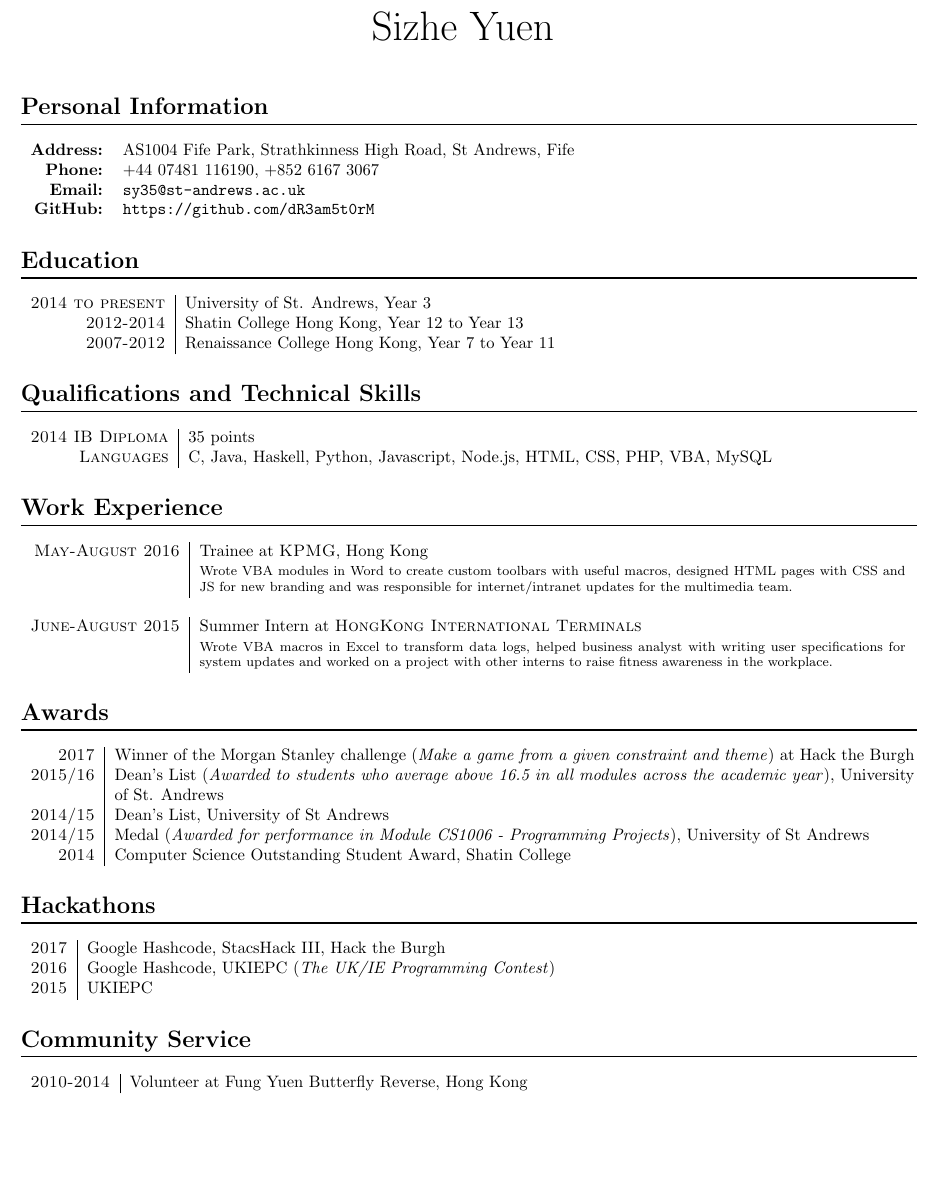
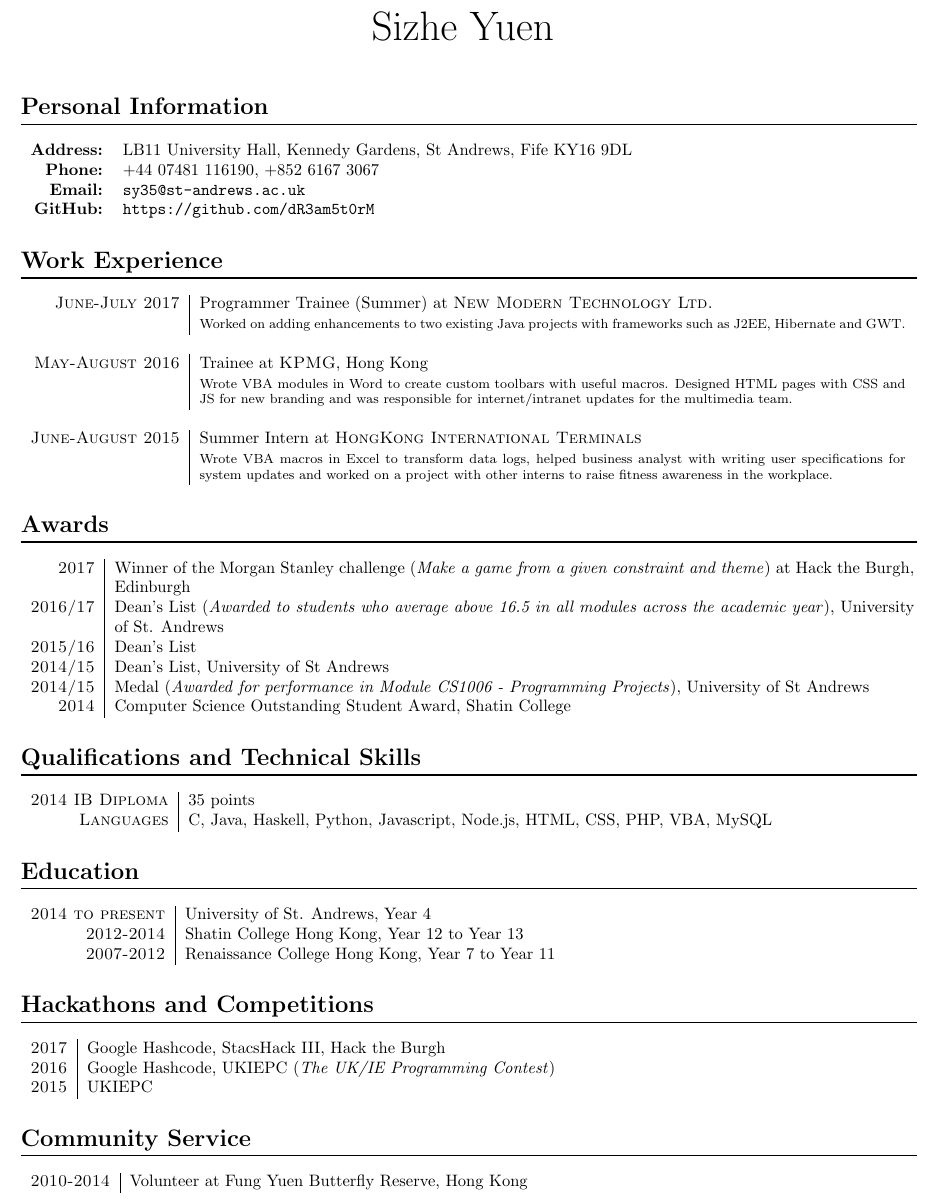
Before and after one commit to 12yuens2/cv, a LaTeX CV (cv.tex): part of the page, cut so that both start at the same text, the shorter picture padded with empty space. Compiled offline with pdfLaTeX.

Commit message:
Beginning of fourth year update, add 2017 summer internship.

```diff
--- a/cv.tex
+++ b/cv.tex
@@ -25,55 +25,65 @@
 \section*{Personal Information}
 
 \begin{tabular}{rl}
-    \textbf{Address:}   & AS1004 Fife Park, Strathkinness High Road, St Andrews, Fife \\
+    \textbf{Address:}   & LB11 University Hall, Kennedy Gardens, St Andrews, Fife KY16 9DL\\
     \textbf{Phone:}     & +44 07481 116190, +852 6167 3067 \\
     \textbf{Email:}     & \texttt{\href{mailto:sy35@st-andrews.ac.uk}{sy35@st-andrews.ac.uk}} \\
     \textbf{GitHub:}    & \texttt{\href{https://github.com/dR3am5t0rM}{https://github.com/dR3am5t0rM}}
 \end{tabular}
 
+\section*{Work Experience}
+\begin{tabular}{r|p{15cm}}
+
+
+\textsc{June-July 2017} & Programmer Trainee (Summer) at \textsc{New Modern Technology Ltd.} \\
+
+&\footnotesize{Worked on adding enhancements to two existing Java projects with frameworks such as J2EE, Hibernate and GWT.}\\
+\multicolumn{2}{c}{} \\
+
+
+\textsc{May-August 2016} & Trainee at \textsc{KPMG}, Hong Kong \\
+
+&\footnotesize{Wrote VBA modules in Word to create custom toolbars with useful macros. Designed HTML pages with CSS and JS for new branding and was responsible for internet/intranet updates for the multimedia team.}\\\multicolumn{2}{c}{} \\
+
+
+\textsc{June-August 2015} & Summer Intern at \textsc{HongKong International Terminals} \\
+
+&\footnotesize{Wrote VBA macros in Excel to transform data logs, helped business analyst with writing user specifications for system updates and worked on a project with other interns to raise fitness awareness in the workplace.}\\
+
+\end{tabular}
+
+\section*{Awards}
+\begin{tabular}{r|p{17cm}}
+\textsc{2017} & Winner of the Morgan Stanley challenge (\textit{Make a game from a given constraint and theme}) at Hack the Burgh, Edinburgh\\
+
+\textsc{2016/17} & Dean's List (\textit{Awarded to students who average above 16.5 in all modules across the academic year}), University of St. Andrews \\
+
+\textsc{2015/16} & Dean's List  \\
+
+\textsc{2014/15} & Dean’s List, University of St Andrews\\
+
+\textsc{2014/15} & Medal (\textit{Awarded for performance in Module CS1006 - Programming Projects}), University of St Andrews\\
+
+\textsc{2014} & Computer Science Outstanding Student Award, Shatin College \\
+\end{tabular}
+
+\section*{Qualifications and Technical Skills}
+\begin{tabular}{r|p{15cm}}
+\textsc{2014 IB Diploma} &  35 points\\
+\textsc{Languages} & C, Java, Haskell, Python, Javascript, Node.js, HTML, CSS, PHP, VBA, MySQL\\
+\end{tabular}
+
 \section*{Education}
 \begin{tabular}{r|p{15cm}}
-\textsc{2014 to present} & University of St. Andrews, Year 3\\
+\textsc{2014 to present} & University of St. Andrews, Year 4\\
 
 \textsc{2012-2014} & Shatin College Hong Kong, Year 12 to Year 13\\
 
 \textsc{2007-2012} & Renaissance College Hong Kong, Year 7 to Year 11\\
 
 \end{tabular}
-\section*{Qualifications and Technical Skills}
-\begin{tabular}{r|p{15cm}}
-\textsc{2014 IB Diploma} &  35 points\\
-\textsc{Languages} & C, Java, Haskell, Python, Javascript, Node.js, HTML, CSS, PHP, VBA, MySQL\\
-\end{tabular}
 
-\section*{Work Experience}
-\begin{tabular}{r|p{15cm}}
-
-\textsc{May-August 2016} & Trainee at \textsc{KPMG}, Hong Kong \\
-
-&\footnotesize{Wrote VBA modules in Word to create custom toolbars with useful macros, designed HTML pages with CSS and JS for new branding and was responsible for internet/intranet updates for the multimedia team.}\\\multicolumn{2}{c}{} \\
-
-
-\textsc{June-August 2015} & Summer Intern at \textsc{HongKong International Terminals} \\
-
-&\footnotesize{Wrote VBA macros in Excel to transform data logs, helped business analyst with writing user specifications for system updates and worked on a project with other interns to raise fitness awareness in the workplace.}\\
-\end{tabular}
-
-\section*{Awards}
-\begin{tabular}{r|p{17cm}}
-\textsc{2017} & Winner of the Morgan Stanley challenge (\textit{Make a game from a given constraint and theme}) at Hack the Burgh\\
-\textsc{2015/16} & Dean's List (\textit{Awarded to students who average above 16.5 in all modules across the academic year}), University of St. Andrews \\
-
-
-\textsc{2014/15} & Dean’s List, University of St Andrews\\
-
-\textsc{2014/15} & Medal (\textit{Awarded for performance in Module CS1006 - Programming Projects}), University of St Andrews\\
-
-\textsc{2014} & Computer Science Outstanding Student Award, Shatin College \\
-
-\end{tabular}
-
-\section*{Hackathons}
+\section*{Hackathons and Competitions}
 \begin{tabular}{r|p{14cm}}
 \textsc{2017} & Google Hashcode, StacsHack III, Hack the Burgh \\
 \textsc{2016} & Google Hashcode, UKIEPC (\textit{The UK/IE Programming Contest}) \\
@@ -81,6 +91,6 @@
 \end{tabular}
 \section*{Community Service}
 \begin{tabular}{r|p{14cm}}
-\textsc{2010-2014} & Volunteer at Fung Yuen Butterfly Reverse, Hong Kong \\
+\textsc{2010-2014} & Volunteer at Fung Yuen Butterfly Reserve, Hong Kong \\
 \end{tabular}
 \end{document}
```
Also changed, not shown: cv.pdf.
